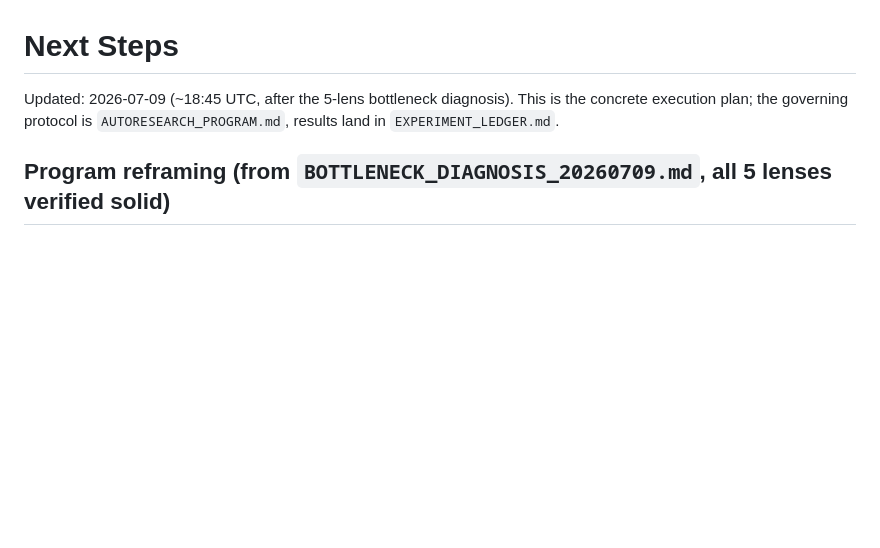
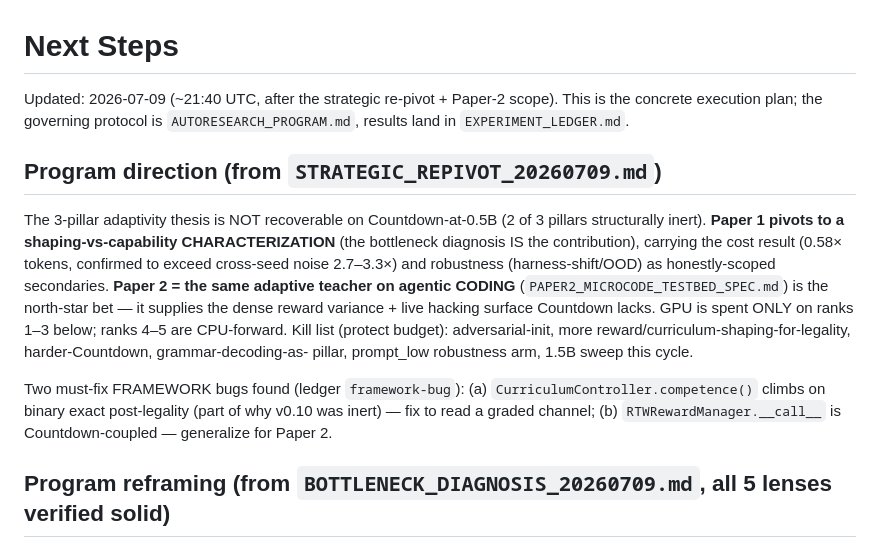
Before and after one commit to linjiw/rtw-llm-research-starter, a Markdown page: docs/NEXT_STEPS.md, the part around the change. GitHub-like rendering; blank space fills up the shorter version.

```diff
--- a/docs/NEXT_STEPS.md
+++ b/docs/NEXT_STEPS.md
@@ -1,8 +1,27 @@
 # Next Steps
 
-Updated: 2026-07-09 (~18:45 UTC, after the 5-lens bottleneck diagnosis). This
-is the concrete execution plan; the governing protocol is
+Updated: 2026-07-09 (~21:40 UTC, after the strategic re-pivot + Paper-2 scope).
+This is the concrete execution plan; the governing protocol is
 `AUTORESEARCH_PROGRAM.md`, results land in `EXPERIMENT_LEDGER.md`.
+
+## Program direction (from `STRATEGIC_REPIVOT_20260709.md`)
+
+The 3-pillar adaptivity thesis is NOT recoverable on Countdown-at-0.5B (2 of 3
+pillars structurally inert). **Paper 1 pivots to a shaping-vs-capability
+CHARACTERIZATION** (the bottleneck diagnosis IS the contribution), carrying the
+cost result (0.58× tokens, confirmed to exceed cross-seed noise 2.7–3.3×) and
+robustness (harness-shift/OOD) as honestly-scoped secondaries. **Paper 2 = the
+same adaptive teacher on agentic CODING** (`PAPER2_MICROCODE_TESTBED_SPEC.md`)
+is the north-star bet — it supplies the dense reward variance + live hacking
+surface Countdown lacks. GPU is spent ONLY on ranks 1–3 below; ranks 4–5 are
+CPU-forward. Kill list (protect budget): adversarial-init, more
+reward/curriculum-shaping-for-legality, harder-Countdown, grammar-decoding-as-
+pillar, prompt_low robustness arm, 1.5B sweep this cycle.
+
+Two must-fix FRAMEWORK bugs found (ledger `framework-bug`): (a)
+`CurriculumController.competence()` climbs on binary exact post-legality (part
+of why v0.10 was inert) — fix to read a graded channel; (b)
+`RTWRewardManager.__call__` is Countdown-coupled — generalize for Paper 2.
 
 ## Program reframing (from `BOTTLENECK_DIAGNOSIS_20260709.md`, all 5 lenses verified solid)
 
```
Also changed, not shown: docs/EXPERIMENT_LEDGER.md (+2 -0 lines), docs/PAPER2_MICROCODE_TESTBED_SPEC.md (added, +148 -0 lines).
